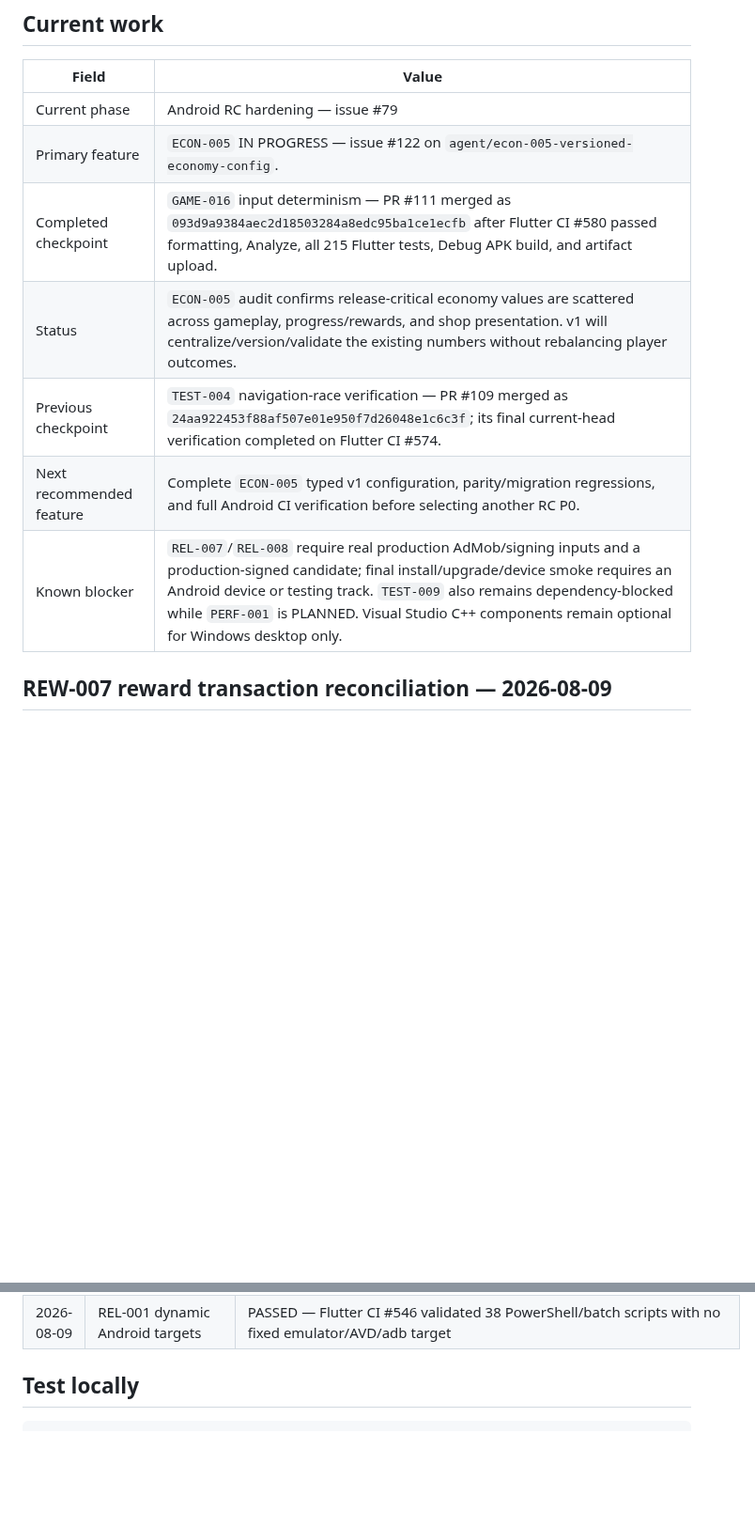
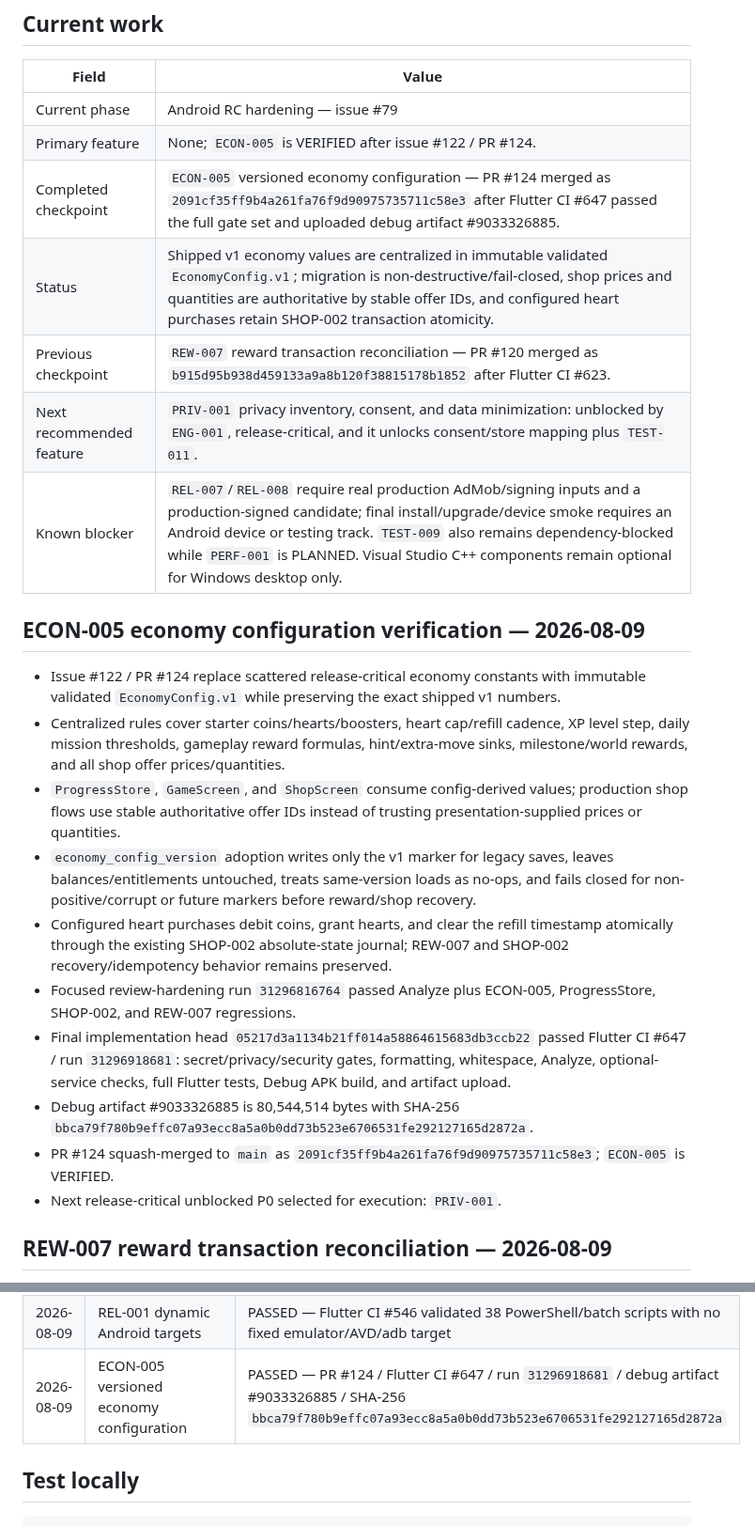
Before and after one commit to walidatiyaai2025-gif/CARGame, a Markdown page: docs/STATUS.md, 2 parts joined by grey strips. Shown at 94% size. Drawn GitHub-style; blank space fills up the shorter version.

Commit message:
ECON-005: reconcile verified economy configuration (#125)
Reconcile ECON-005 as VERIFIED after implementation PR #124 and fresh reconciliation Flutter CI #649.

```diff
--- a/docs/STATUS.md
+++ b/docs/STATUS.md
@@ -7,12 +7,25 @@ This document is the operational summary. Detailed tracking remains in `docs/FEA
 | Field | Value |
 |---|---|
 | Current phase | Android RC hardening — issue #79 |
-| Primary feature | `ECON-005` IN PROGRESS — issue #122 on `agent/econ-005-versioned-economy-config`. |
-| Completed checkpoint | `GAME-016` input determinism — PR #111 merged as `093d9a9384aec2d18503284a8edc95ba1ce1ecfb` after Flutter CI #580 passed formatting, Analyze, all 215 Flutter tests, Debug APK build, and artifact upload. |
-| Status | `ECON-005` audit confirms release-critical economy values are scattered across gameplay, progress/rewards, and shop presentation. v1 will centralize/version/validate the existing numbers without rebalancing player outcomes. |
-| Previous checkpoint | `TEST-004` navigation-race verification — PR #109 merged as `24aa922453f88af507e01e950f7d26048e1c6c3f`; its final current-head verification completed on Flutter CI #574. |
-| Next recommended feature | Complete `ECON-005` typed v1 configuration, parity/migration regressions, and full Android CI verification before selecting another RC P0. |
+| Primary feature | None; `ECON-005` is VERIFIED after issue #122 / PR #124. |
+| Completed checkpoint | `ECON-005` versioned economy configuration — PR #124 merged as `2091cf35ff9b4a261fa76f9d90975735711c58e3` after Flutter CI #647 passed the full gate set and uploaded debug artifact #9033326885. |
+| Status | Shipped v1 economy values are centralized in immutable validated `EconomyConfig.v1`; migration is non-destructive/fail-closed, shop prices and quantities are authoritative by stable offer IDs, and configured heart purchases retain SHOP-002 transaction atomicity. |
+| Previous checkpoint | `REW-007` reward transaction reconciliation — PR #120 merged as `b915d95b938d459133a9a8b120f38815178b1852` after Flutter CI #623. |
+| Next recommended feature | `PRIV-001` privacy inventory, consent, and data minimization: unblocked by `ENG-001`, release-critical, and it unlocks consent/store mapping plus `TEST-011`. |
 | Known blocker | `REL-007`/`REL-008` require real production AdMob/signing inputs and a production-signed candidate; final install/upgrade/device smoke requires an Android device or testing track. `TEST-009` also remains dependency-blocked while `PERF-001` is PLANNED. Visual Studio C++ components remain optional for Windows desktop only. |
+
+## ECON-005 economy configuration verification — 2026-08-09
+
+- Issue #122 / PR #124 replace scattered release-critical economy constants with immutable validated `EconomyConfig.v1` while preserving the exact shipped v1 numbers.
+- Centralized rules cover starter coins/hearts/boosters, heart cap/refill cadence, XP level step, daily mission thresholds, gameplay reward formulas, hint/extra-move sinks, milestone/world rewards, and all shop offer prices/quantities.
+- `ProgressStore`, `GameScreen`, and `ShopScreen` consume config-derived values; production shop flows use stable authoritative offer IDs instead of trusting presentation-supplied prices or quantities.
+- `economy_config_version` adoption writes only the v1 marker for legacy saves, leaves balances/entitlements untouched, treats same-version loads as no-ops, and fails closed for non-positive/corrupt or future markers before reward/shop recovery.
+- Configured heart purchases debit coins, grant hearts, and clear the refill timestamp atomically through the existing SHOP-002 absolute-state journal; REW-007 and SHOP-002 recovery/idempotency behavior remains preserved.
+- Focused review-hardening run `31296816764` passed Analyze plus ECON-005, ProgressStore, SHOP-002, and REW-007 regressions.
+- Final implementation head `05217d3a1134b21ff014a58864615683db3ccb22` passed Flutter CI #647 / run `31296918681`: secret/privacy/security gates, formatting, whitespace, Analyze, optional-service checks, full Flutter tests, Debug APK build, and artifact upload.
+- Debug artifact #9033326885 is 80,544,514 bytes with SHA-256 `bbca79f780b9effc07a93ecc8a5a0b0dd73b523e6706531fe292127165d2872a`.
+- PR #124 squash-merged to `main` as `2091cf35ff9b4a261fa76f9d90975735711c58e3`; `ECON-005` is VERIFIED.
+- Next release-critical unblocked P0 selected for execution: `PRIV-001`.
 
 ## REW-007 reward transaction reconciliation — 2026-08-09
 
@@ -191,6 +204,7 @@ This document is the operational summary. Detailed tracking remains in `docs/FEA
 | 2026-08-09 | REL-006 signing/key-management verification | PASSED — PR #102 / Flutter CI #544 + Release Packaging Smoke #4 / debug artifact #9030167112 / release evidence #9030181913 |
 | 2026-08-09 | TEST-001 progress/economy + legacy-save compatibility | PASSED — PR #104 / Flutter CI #546 / full suite + Debug APK artifact #9030311765 / SHA-256 `cdef9c5c5fbc9576d1760009956aab53ab6e63491248a2ba43ea5288797855b7` |
 | 2026-08-09 | REL-001 dynamic Android targets | PASSED — Flutter CI #546 validated 38 PowerShell/batch scripts with no fixed emulator/AVD/adb target |
+| 2026-08-09 | ECON-005 versioned economy configuration | PASSED — PR #124 / Flutter CI #647 / run `31296918681` / debug artifact #9033326885 / SHA-256 `bbca79f780b9effc07a93ecc8a5a0b0dd73b523e6706531fe292127165d2872a` |
 
 ## Test locally
 
```
Also changed, not shown: docs/FEATURE_CATALOG.md (+6 -5 lines), docs/work/ECON-005.md (+23 -23 lines).
